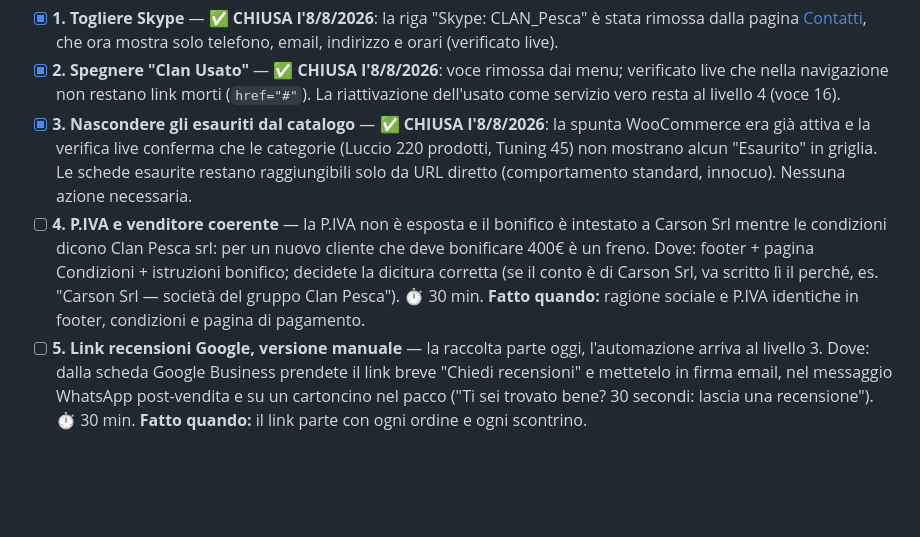
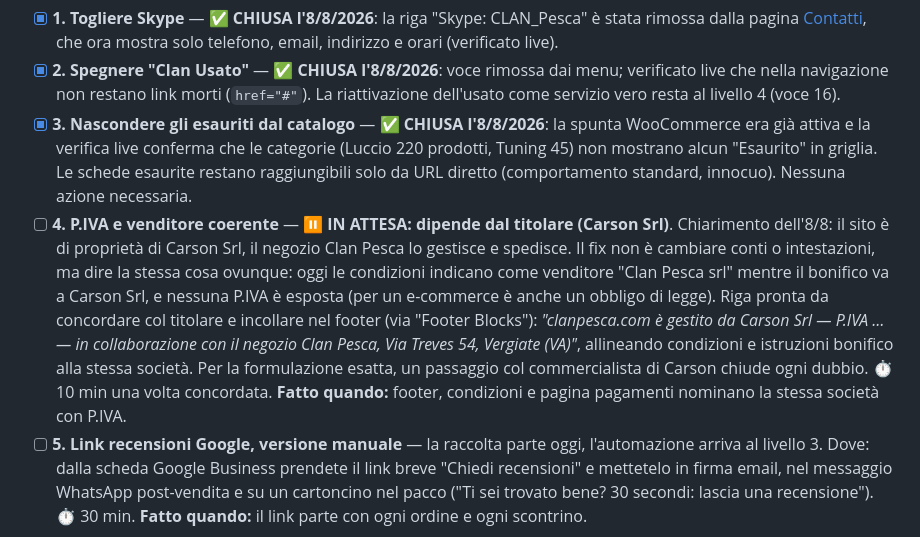
Before and after one commit to clanpesca-rgb/locator, a Markdown page: analisi/piano-una-cosa-alla-volta.md, the part around the change. GitHub-like rendering; blank space fills up the shorter version.

```diff
--- a/analisi/piano-una-cosa-alla-volta.md
+++ b/analisi/piano-una-cosa-alla-volta.md
@@ -9,7 +9,7 @@
 - [x] **1. Togliere Skype** — ✅ **CHIUSA l'8/8/2026**: la riga "Skype: CLAN_Pesca" è stata rimossa dalla pagina [Contatti](https://clanpesca.com/contatti/), che ora mostra solo telefono, email, indirizzo e orari (verificato live).
 - [x] **2. Spegnere "Clan Usato"** — ✅ **CHIUSA l'8/8/2026**: voce rimossa dai menu; verificato live che nella navigazione non restano link morti (`href="#"`). La riattivazione dell'usato come servizio vero resta al livello 4 (voce 16).
 - [x] **3. Nascondere gli esauriti dal catalogo** — ✅ **CHIUSA l'8/8/2026**: la spunta WooCommerce era già attiva e la verifica live conferma che le categorie (Luccio 220 prodotti, Tuning 45) non mostrano alcun "Esaurito" in griglia. Le schede esaurite restano raggiungibili solo da URL diretto (comportamento standard, innocuo). Nessuna azione necessaria.
-- [ ] **4. P.IVA e venditore coerente** — la P.IVA non è esposta e il bonifico è intestato a Carson Srl mentre le condizioni dicono Clan Pesca srl: per un nuovo cliente che deve bonificare 400€ è un freno. Dove: footer + pagina Condizioni + istruzioni bonifico; decidete la dicitura corretta (se il conto è di Carson Srl, va scritto lì il perché, es. "Carson Srl — società del gruppo Clan Pesca"). ⏱ 30 min. **Fatto quando:** ragione sociale e P.IVA identiche in footer, condizioni e pagina di pagamento.
+- [ ] **4. P.IVA e venditore coerente** — ⏸ **IN ATTESA: dipende dal titolare (Carson Srl)**. Chiarimento dell'8/8: il sito è di proprietà di Carson Srl, il negozio Clan Pesca lo gestisce e spedisce. Il fix non è cambiare conti o intestazioni, ma dire la stessa cosa ovunque: oggi le condizioni indicano come venditore "Clan Pesca srl" mentre il bonifico va a Carson Srl, e nessuna P.IVA è esposta (per un e-commerce è anche un obbligo di legge). Riga pronta da concordare col titolare e incollare nel footer (via "Footer Blocks"): *"clanpesca.com è gestito da Carson Srl — P.IVA … — in collaborazione con il negozio Clan Pesca, Via Treves 54, Vergiate (VA)"*, allineando condizioni e istruzioni bonifico alla stessa società. Per la formulazione esatta, un passaggio col commercialista di Carson chiude ogni dubbio. ⏱ 10 min una volta concordata. **Fatto quando:** footer, condizioni e pagina pagamenti nominano la stessa società con P.IVA.
 - [ ] **5. Link recensioni Google, versione manuale** — la raccolta parte oggi, l'automazione arriva al livello 3. Dove: dalla scheda Google Business prendete il link breve "Chiedi recensioni" e mettetelo in firma email, nel messaggio WhatsApp post-vendita e su un cartoncino nel pacco ("Ti sei trovato bene? 30 secondi: lascia una recensione"). ⏱ 30 min. **Fatto quando:** il link parte con ogni ordine e ogni scontrino.
 
 ## Livello 2 — Una sera ciascuna
```
Also changed, not shown: analisi/analisi-competitiva-clanpesca.md (+1 -1 lines).
